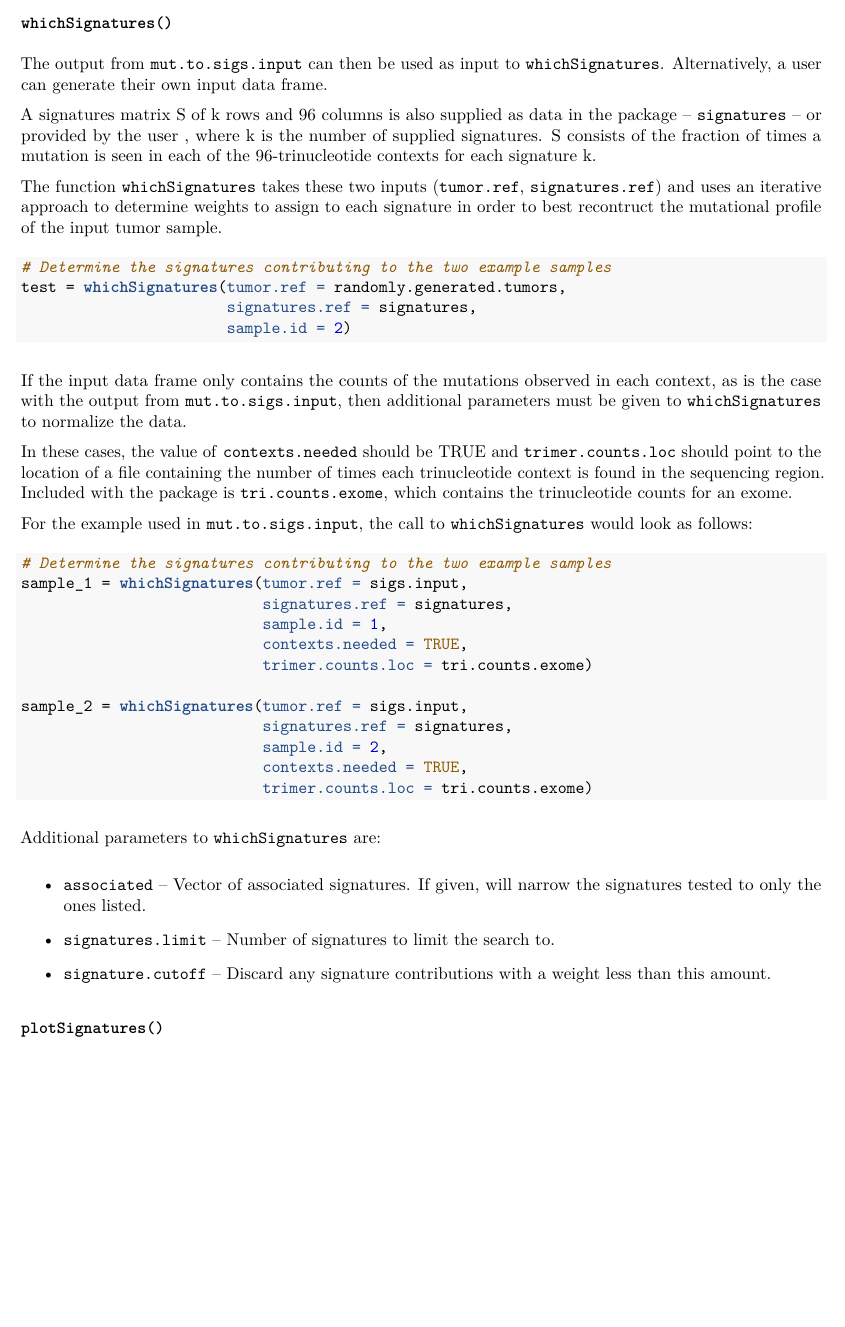
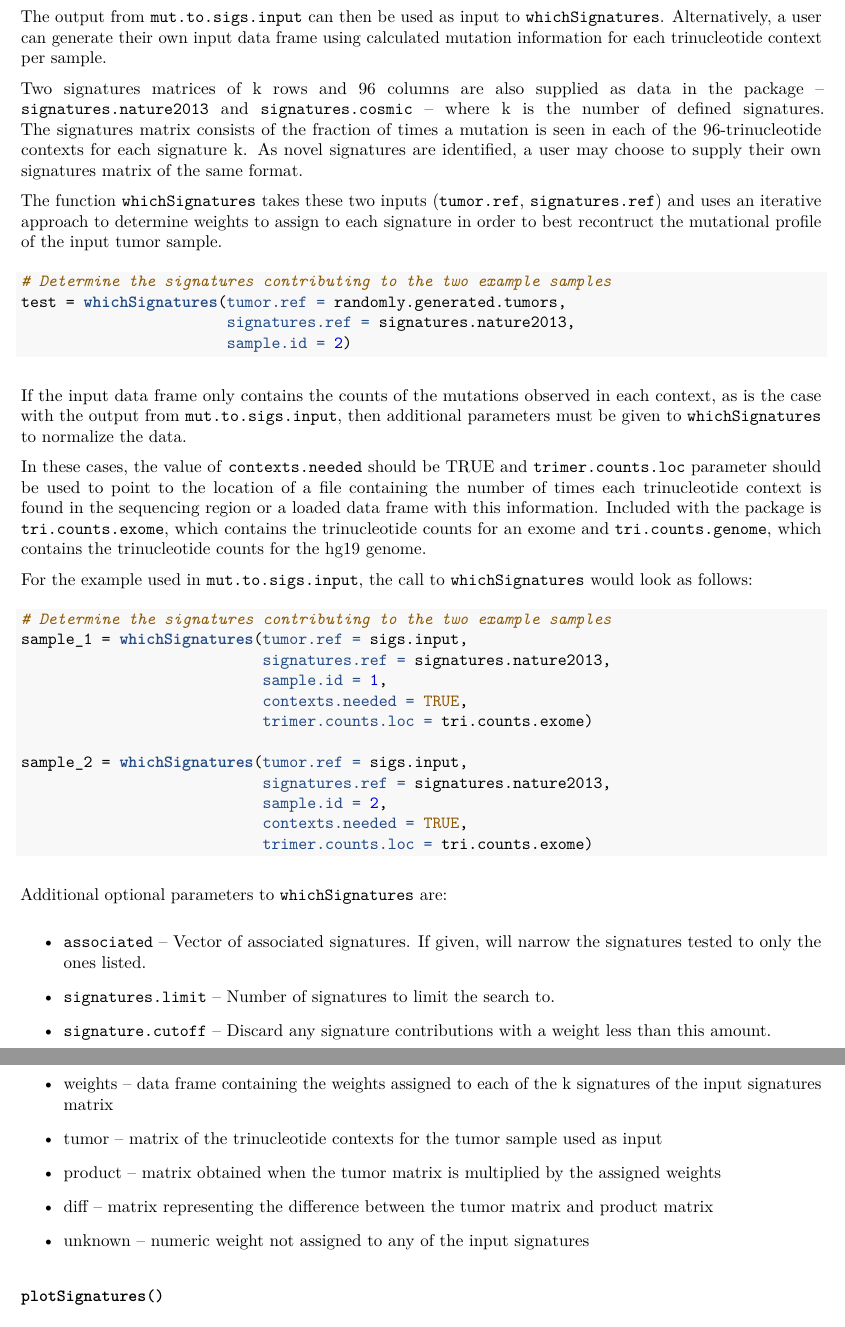
Before and after one commit to raerose01/deconstructSigs, an R Markdown document (README.Rmd): part of page 2 of 4 before the commit and two parts of pages 2 and 3 of 4 after it, the two joined at a grey line, cut at the place of the change, the shorter picture padded with empty space. The pictures show the output file README.pdf that the author committed with the source.

Commit message:
Update README

````diff
--- a/README.Rmd
+++ b/README.Rmd
@@ -2,6 +2,8 @@
 output:
   md_document:
     variant: markdown_github
+  pdf_document:
+    highlight: default
 ---
 
 <!-- README.md is generated from README.Rmd. Please edit that file -->
@@ -65,47 +67,61 @@ sigs.input <- mut.to.sigs.input(mut.ref = sample.mut.ref,
 
 ### `whichSignatures()`
 
-The output from `mut.to.sigs.input` can then be used as input to `whichSignatures`.  Alternatively, a user can generate their own input data frame.
+The output from `mut.to.sigs.input` can then be used as input to `whichSignatures`.  Alternatively, a user can generate their own input data frame using calculated mutation information for each trinucleotide context per sample.
 
-A signatures matrix S of k rows and 96 columns is also supplied as data in the package -- `signatures` -- or provided by the user , where k is the number of supplied signatures.  S consists of the fraction of times a mutation is seen in each of the 96-trinucleotide contexts for each signature k.
+Two signatures matrices of k rows and 96 columns are also supplied as data in the package -- `signatures.nature2013` and `signatures.cosmic` -- where k is the number of defined signatures.  The signatures matrix consists of the fraction of times a mutation is seen in each of the 96-trinucleotide contexts for each signature k. As novel signatures are identified, a user may choose to supply their own signatures matrix of the same format.
 
 The function `whichSignatures` takes these two inputs (`tumor.ref`, `signatures.ref`) and uses an iterative approach to determine weights to assign to each signature in order to best recontruct the mutational profile of the input tumor sample.
 
 ```{r}
 # Determine the signatures contributing to the two example samples
 test = whichSignatures(tumor.ref = randomly.generated.tumors,
-                       signatures.ref = signatures,
+                       signatures.ref = signatures.nature2013,
                        sample.id = 2)
 ```
 
 If the input data frame only contains the counts of the mutations observed in each context, as is the case with the output from `mut.to.sigs.input`, then additional parameters must be given to `whichSignatures` to normalize the data.
 
-In these cases, the value of `contexts.needed` should be TRUE and `trimer.counts.loc` should point to the location of a file containing the number of times each trinucleotide context is found in the sequencing region.  Included with the package is `tri.counts.exome`, which contains the trinucleotide counts for an exome.
+In these cases, the value of `contexts.needed` should be TRUE and `trimer.counts.loc` parameter should be used to point to the location of a file containing the number of times each trinucleotide context is found in the sequencing region or a loaded data frame with this information. Included with the package is `tri.counts.exome`, which contains the trinucleotide counts for an exome and `tri.counts.genome`, which contains the trinucleotide counts for the hg19 genome.
 
 For the example used in `mut.to.sigs.input`, the call to `whichSignatures` would look as follows:
 
 ```{r}
 # Determine the signatures contributing to the two example samples
 sample_1 = whichSignatures(tumor.ref = sigs.input,
-                           signatures.ref = signatures,
+                           signatures.ref = signatures.nature2013,
                            sample.id = 1,
                            contexts.needed = TRUE,
                            trimer.counts.loc = tri.counts.exome)
 
 sample_2 = whichSignatures(tumor.ref = sigs.input,
-                           signatures.ref = signatures,
+                           signatures.ref = signatures.nature2013,
                            sample.id = 2,
                            contexts.needed = TRUE,
                            trimer.counts.loc = tri.counts.exome)
 ```
 
-Additional parameters to `whichSignatures` are:
+Additional optional parameters to `whichSignatures` are:
 
 * `associated` -- Vector of associated signatures. If given, will narrow the signatures tested to only the ones listed.
 
 * `signatures.limit` -- Number of signatures to limit the search to.
 
 * `signature.cutoff` -- Discard any signature contributions with a weight less than this amount.
+
+\newpage
+
+The output of `whichSignatures` is a list of 5 elements:
+
+* weights -- data frame containing the weights assigned to each of the k signatures of the input signatures matrix
+
+* tumor -- matrix of the trinucleotide contexts for the tumor sample used as input
+
+* product -- matrix obtained when the tumor matrix is multiplied by the assigned weights
+
+* diff -- matrix representing the difference between the tumor matrix and product matrix
+
+* unknown -- numeric weight not assigned to any of the input signatures
 
 ### `plotSignatures()`
 
````
Also changed, not shown: README.md, README.pdf, README.Rmd (8 more changed lines).
